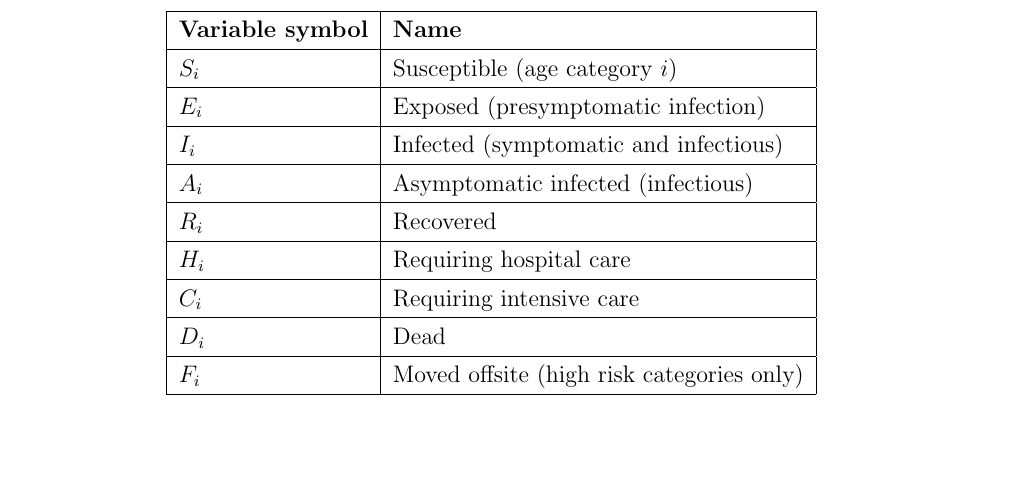
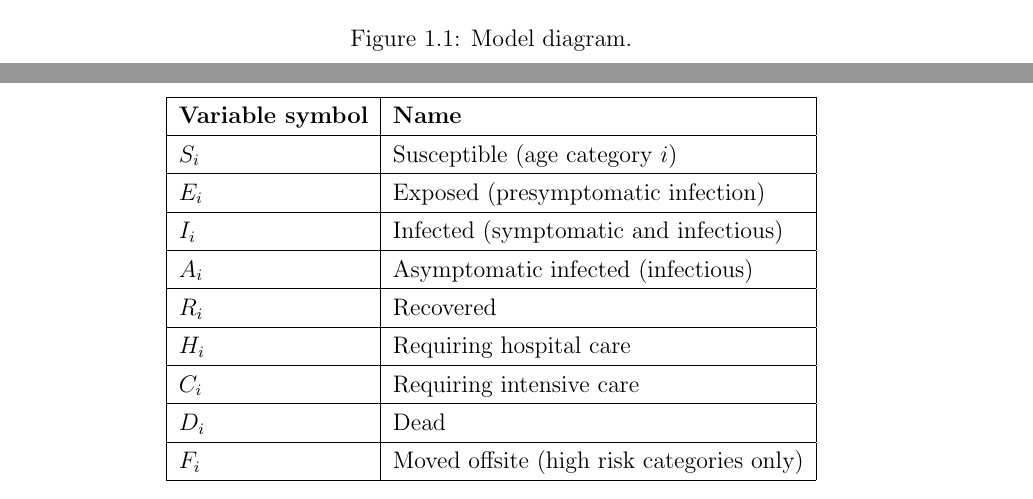
Before and after one commit to nt409/AI4Good-write-up, a LaTeX thesis (main.tex, which reads Chapter_1.tex): part of page 3 of 7 before the commit and two parts of pages 2 and 3 of 7 after it, the two joined at a grey line, cut at the place of the change, the shorter picture padded with empty space. Compiled offline with pdfLaTeX.

Commit message:
Updates from Overleaf

```diff
--- a/Chapter_1.tex
+++ b/Chapter_1.tex
@@ -12,6 +12,7 @@ Below is a description of the compartmental model. We adapt the basic SEIR model
     \centering
     \input{model_diagram}
     \end{minipage}
+    \caption{Model diagram.}
 \end{figure}
 
 
```
